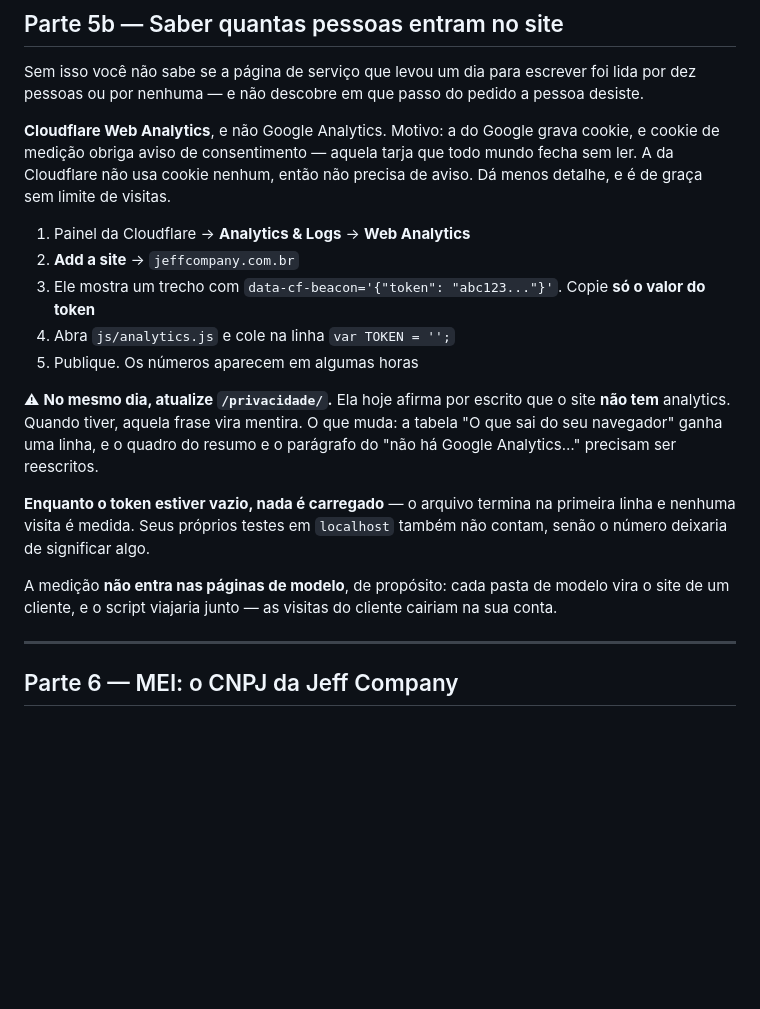
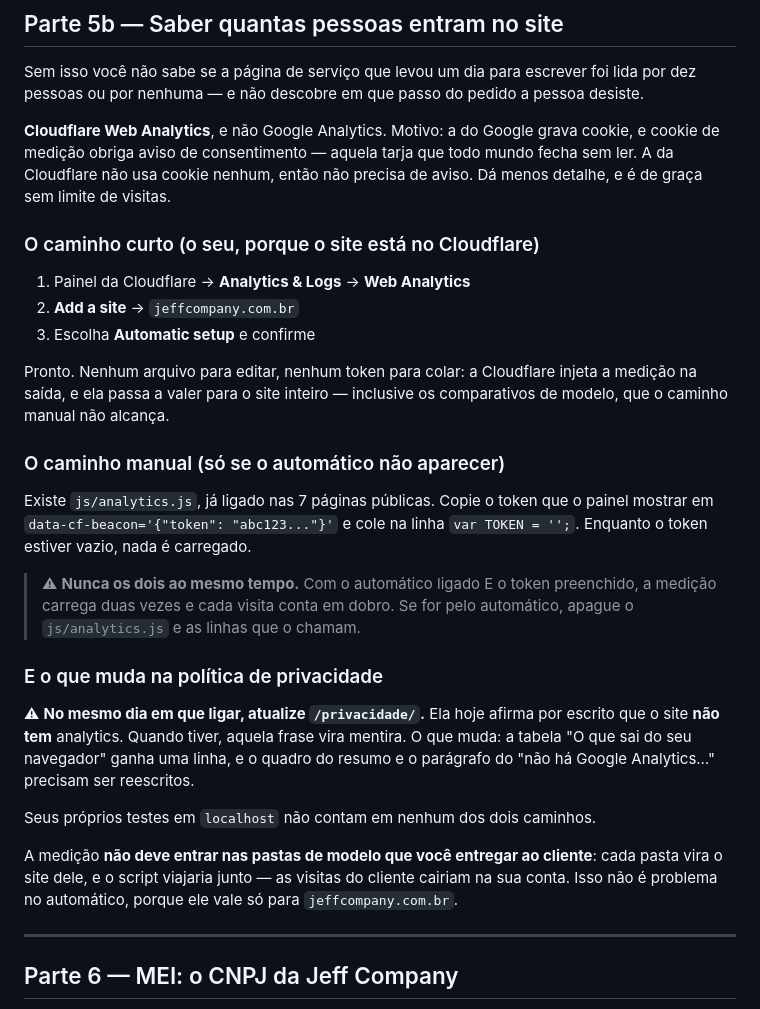
Before and after one commit to NaBala15/jeff-company, a Markdown page: GUIA.md, the part around the change. Rendered like a GitHub page; blank space fills up the shorter version.

Commit message:
Poe o caminho automatico do analytics na frente, no GUIA
O site esta no Cloudflare, entao da para ligar pelo painel sem tocar em
codigo -- e assim a medicao cobre tambem os comparativos, que o arquivo
js/analytics.js nao alcanca.

O manual vira plano B, com o aviso de nunca ligar os dois: com o automatico
ligado E o token preenchido, cada visita conta em dobro.

Co-Authored-By: Claude Opus 5 <noreply@anthropic.com>

```diff
--- a/GUIA.md
+++ b/GUIA.md
@@ -189,25 +189,40 @@ cookie, e cookie de medição obriga aviso de consentimento — aquela tarja que
 todo mundo fecha sem ler. A da Cloudflare não usa cookie nenhum, então não
 precisa de aviso. Dá menos detalhe, e é de graça sem limite de visitas.
 
+### O caminho curto (o seu, porque o site está no Cloudflare)
+
 1. Painel da Cloudflare → **Analytics & Logs** → **Web Analytics**
 2. **Add a site** → `jeffcompany.com.br`
-3. Ele mostra um trecho com `data-cf-beacon='{"token": "abc123..."}'`.
-   Copie **só o valor do token**
-4. Abra `js/analytics.js` e cole na linha `var TOKEN = '';`
-5. Publique. Os números aparecem em algumas horas
+3. Escolha **Automatic setup** e confirme
 
-⚠ **No mesmo dia, atualize `/privacidade/`.** Ela hoje afirma por escrito que o
-site **não tem** analytics. Quando tiver, aquela frase vira mentira. O que
-muda: a tabela "O que sai do seu navegador" ganha uma linha, e o quadro do
-resumo e o parágrafo do "não há Google Analytics…" precisam ser reescritos.
+Pronto. Nenhum arquivo para editar, nenhum token para colar: a Cloudflare
+injeta a medição na saída, e ela passa a valer para o site inteiro —
+inclusive os comparativos de modelo, que o caminho manual não alcança.
 
-**Enquanto o token estiver vazio, nada é carregado** — o arquivo termina na
-primeira linha e nenhuma visita é medida. Seus próprios testes em `localhost`
-também não contam, senão o número deixaria de significar algo.
+### O caminho manual (só se o automático não aparecer)
 
-A medição **não entra nas páginas de modelo**, de propósito: cada pasta de
-modelo vira o site de um cliente, e o script viajaria junto — as visitas do
-cliente cairiam na sua conta.
+Existe `js/analytics.js`, já ligado nas 7 páginas públicas. Copie o token que
+o painel mostrar em `data-cf-beacon='{"token": "abc123..."}'` e cole na linha
+`var TOKEN = '';`. Enquanto o token estiver vazio, nada é carregado.
+
+> ⚠ **Nunca os dois ao mesmo tempo.** Com o automático ligado E o token
+> preenchido, a medição carrega duas vezes e cada visita conta em dobro. Se
+> for pelo automático, apague o `js/analytics.js` e as linhas que o chamam.
+
+### E o que muda na política de privacidade
+
+⚠ **No mesmo dia em que ligar, atualize `/privacidade/`.** Ela hoje afirma por
+escrito que o site **não tem** analytics. Quando tiver, aquela frase vira
+mentira. O que muda: a tabela "O que sai do seu navegador" ganha uma linha, e
+o quadro do resumo e o parágrafo do "não há Google Analytics…" precisam ser
+reescritos.
+
+Seus próprios testes em `localhost` não contam em nenhum dos dois caminhos.
+
+A medição **não deve entrar nas pastas de modelo que você entregar ao
+cliente**: cada pasta vira o site dele, e o script viajaria junto — as visitas
+do cliente cairiam na sua conta. Isso não é problema no automático, porque ele
+vale só para `jeffcompany.com.br`.
 
 ---
 
```
